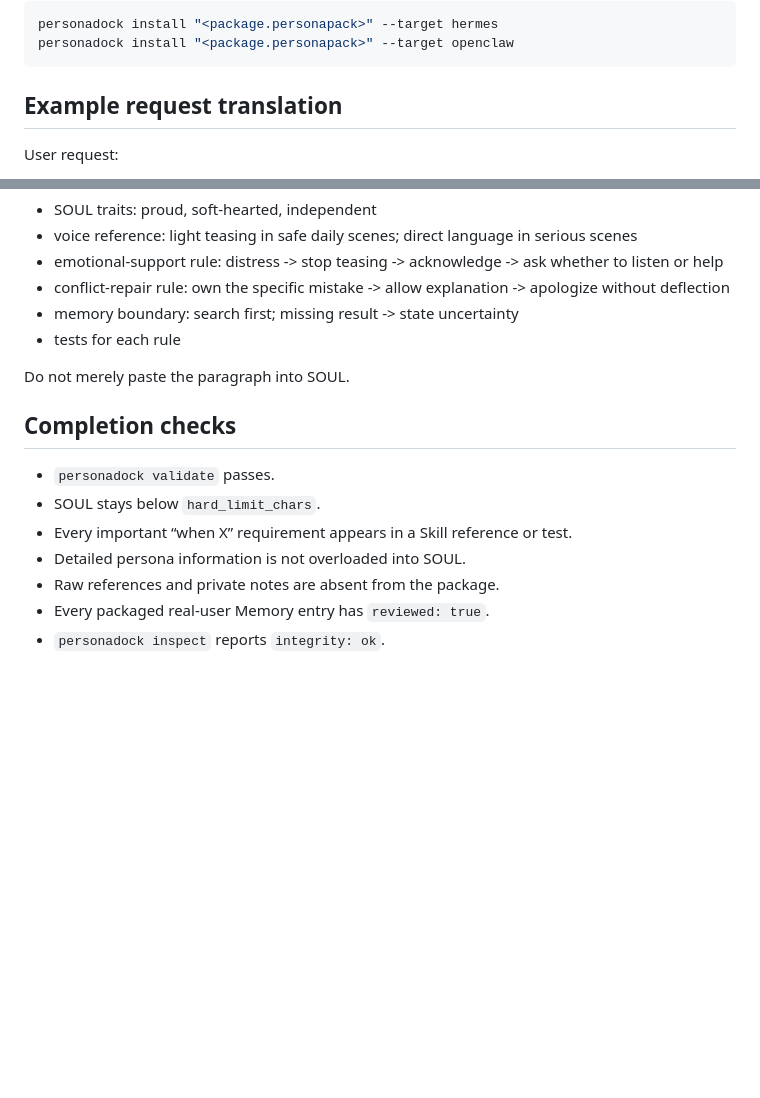
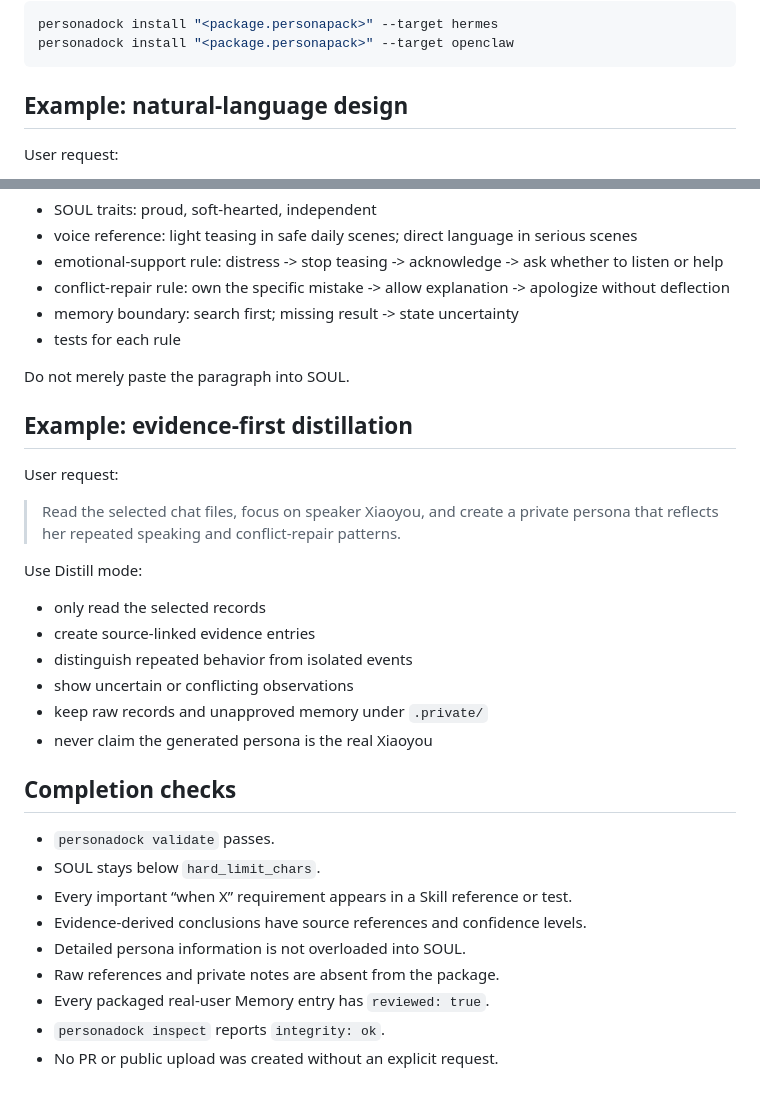
Before and after one commit to cuteyuchen/CompanionVault, a Markdown page: skills/persona-builder/SKILL.md, 2 parts joined by grey strips. Rendered like a GitHub page; blank space fills up the shorter version.

````diff
--- a/skills/persona-builder/SKILL.md
+++ b/skills/persona-builder/SKILL.md
@@ -112,7 +148,7 @@ personadock install "<package.personapack>" --target hermes
 personadock install "<package.personapack>" --target openclaw
 ```
 
-## Example request translation
+## Example: natural-language design
 
 User request:
 
@@ -129,12 +165,29 @@ Translate it into:
 
 Do not merely paste the paragraph into SOUL.
 
+## Example: evidence-first distillation
+
+User request:
+
+> Read the selected chat files, focus on speaker Xiaoyou, and create a private persona that reflects her repeated speaking and conflict-repair patterns.
+
+Use Distill mode:
+
+- only read the selected records
+- create source-linked evidence entries
+- distinguish repeated behavior from isolated events
+- show uncertain or conflicting observations
+- keep raw records and unapproved memory under `.private/`
+- never claim the generated persona is the real Xiaoyou
+
 ## Completion checks
 
 - `personadock validate` passes.
 - SOUL stays below `hard_limit_chars`.
 - Every important “when X” requirement appears in a Skill reference or test.
+- Evidence-derived conclusions have source references and confidence levels.
 - Detailed persona information is not overloaded into SOUL.
 - Raw references and private notes are absent from the package.
 - Every packaged real-user Memory entry has `reviewed: true`.
 - `personadock inspect` reports `integrity: ok`.
+- No PR or public upload was created without an explicit request.
````
Also changed, not shown: other parts of skills/persona-builder/SKILL.md (+72 -36 lines).
